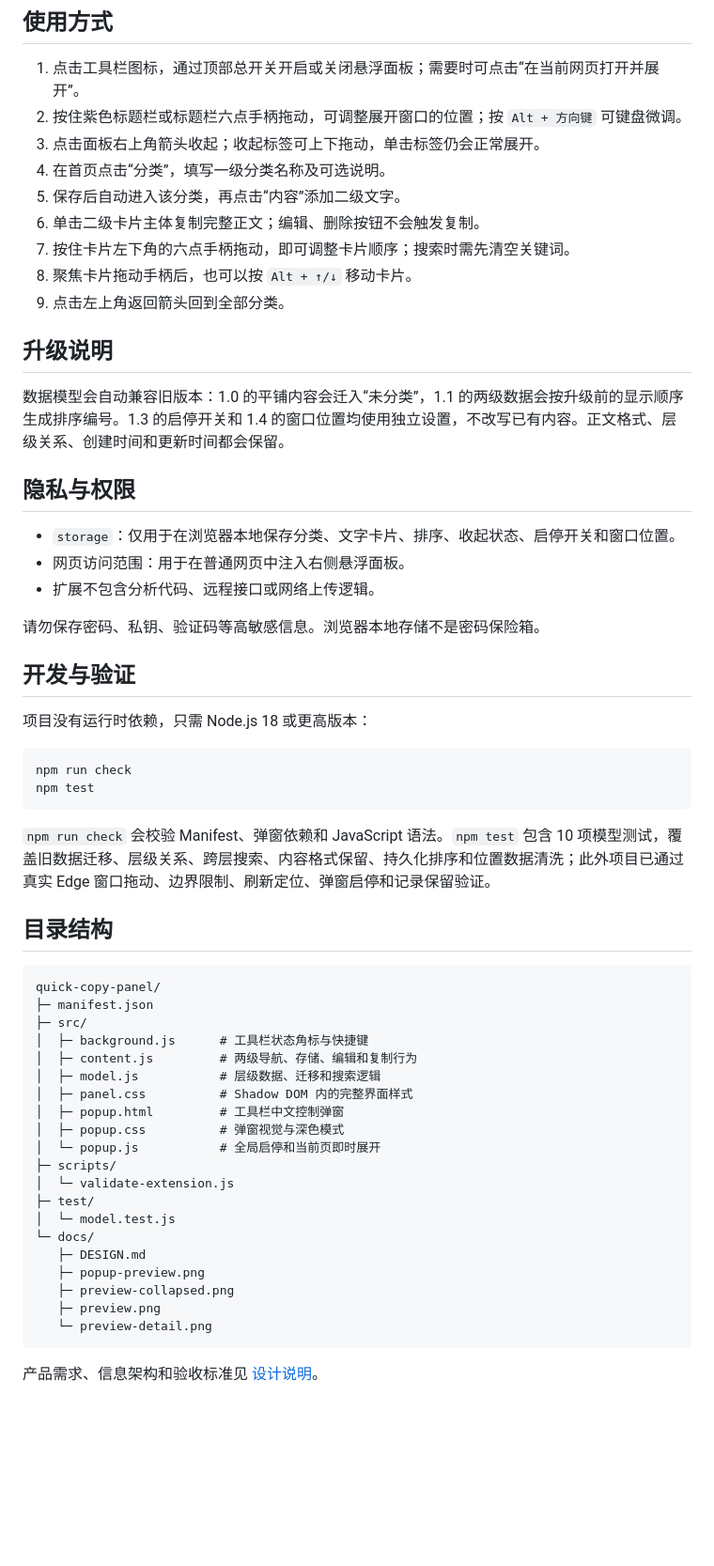
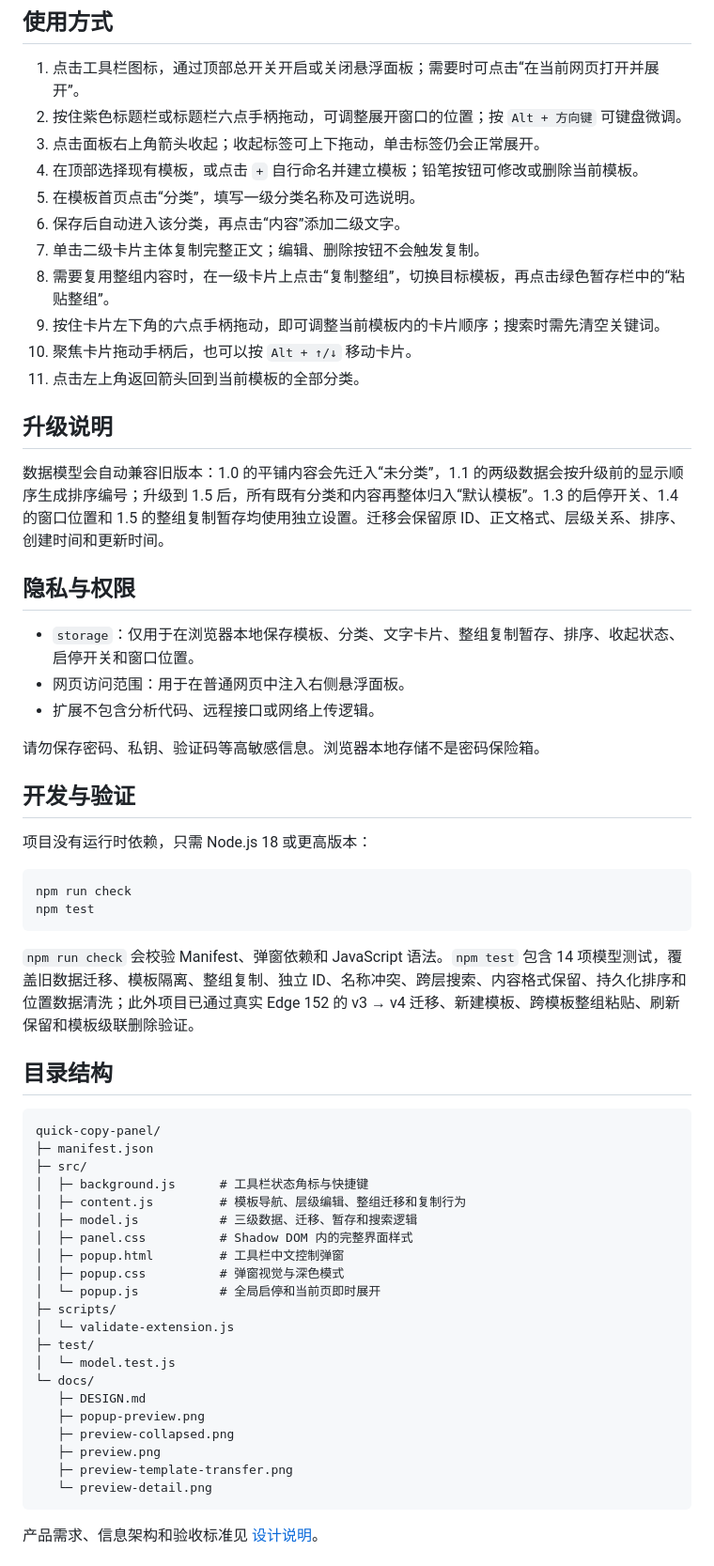
Before and after one commit to zhfang28-code/quick-copy-panel, a Markdown page: README.md, the part around one of its changes. Shown at 94% size. GitHub-like rendering; blank space fills up the shorter version.

````diff
--- a/README.md
+++ b/README.md
@@ -57,20 +64,22 @@
 1. 点击工具栏图标，通过顶部总开关开启或关闭悬浮面板；需要时可点击“在当前网页打开并展开”。
 2. 按住紫色标题栏或标题栏六点手柄拖动，可调整展开窗口的位置；按 `Alt + 方向键` 可键盘微调。
 3. 点击面板右上角箭头收起；收起标签可上下拖动，单击标签仍会正常展开。
-4. 在首页点击“分类”，填写一级分类名称及可选说明。
-5. 保存后自动进入该分类，再点击“内容”添加二级文字。
-6. 单击二级卡片主体复制完整正文；编辑、删除按钮不会触发复制。
-7. 按住卡片左下角的六点手柄拖动，即可调整卡片顺序；搜索时需先清空关键词。
-8. 聚焦卡片拖动手柄后，也可以按 `Alt + ↑/↓` 移动卡片。
-9. 点击左上角返回箭头回到全部分类。
+4. 在顶部选择现有模板，或点击 `+` 自行命名并建立模板；铅笔按钮可修改或删除当前模板。
+5. 在模板首页点击“分类”，填写一级分类名称及可选说明。
+6. 保存后自动进入该分类，再点击“内容”添加二级文字。
+7. 单击二级卡片主体复制完整正文；编辑、删除按钮不会触发复制。
+8. 需要复用整组内容时，在一级卡片上点击“复制整组”，切换目标模板，再点击绿色暂存栏中的“粘贴整组”。
+9. 按住卡片左下角的六点手柄拖动，即可调整当前模板内的卡片顺序；搜索时需先清空关键词。
+10. 聚焦卡片拖动手柄后，也可以按 `Alt + ↑/↓` 移动卡片。
+11. 点击左上角返回箭头回到当前模板的全部分类。
 
 ## 升级说明
 
-数据模型会自动兼容旧版本：1.0 的平铺内容会迁入“未分类”，1.1 的两级数据会按升级前的显示顺序生成排序编号。1.3 的启停开关和 1.4 的窗口位置均使用独立设置，不改写已有内容。正文格式、层级关系、创建时间和更新时间都会保留。
+数据模型会自动兼容旧版本：1.0 的平铺内容会先迁入“未分类”，1.1 的两级数据会按升级前的显示顺序生成排序编号；升级到 1.5 后，所有既有分类和内容再整体归入“默认模板”。1.3 的启停开关、1.4 的窗口位置和 1.5 的整组复制暂存均使用独立设置。迁移会保留原 ID、正文格式、层级关系、排序、创建时间和更新时间。
 
 ## 隐私与权限
 
-- `storage`：仅用于在浏览器本地保存分类、文字卡片、排序、收起状态、启停开关和窗口位置。
+- `storage`：仅用于在浏览器本地保存模板、分类、文字卡片、整组复制暂存、排序、收起状态、启停开关和窗口位置。
 - 网页访问范围：用于在普通网页中注入右侧悬浮面板。
 - 扩展不包含分析代码、远程接口或网络上传逻辑。
 
@@ -85,7 +94,7 @@ npm run check
 npm test
 ```
 
-`npm run check` 会校验 Manifest、弹窗依赖和 JavaScript 语法。`npm test` 包含 10 项模型测试，覆盖旧数据迁移、层级关系、跨层搜索、内容格式保留、持久化排序和位置数据清洗；此外项目已通过真实 Edge 窗口拖动、边界限制、刷新定位、弹窗启停和记录保留验证。
+`npm run check` 会校验 Manifest、弹窗依赖和 JavaScript 语法。`npm test` 包含 14 项模型测试，覆盖旧数据迁移、模板隔离、整组复制、独立 ID、名称冲突、跨层搜索、内容格式保留、持久化排序和位置数据清洗；此外项目已通过真实 Edge 152 的 v3 → v4 迁移、新建模板、跨模板整组粘贴、刷新保留和模板级联删除验证。
 
 ## 目录结构
 
@@ -94,8 +103,8 @@ quick-copy-panel/
 ├─ manifest.json
 ├─ src/
 │  ├─ background.js      # 工具栏状态角标与快捷键
-│  ├─ content.js         # 两级导航、存储、编辑和复制行为
-│  ├─ model.js           # 层级数据、迁移和搜索逻辑
+│  ├─ content.js         # 模板导航、层级编辑、整组迁移和复制行为
+│  ├─ model.js           # 三级数据、迁移、暂存和搜索逻辑
 │  ├─ panel.css          # Shadow DOM 内的完整界面样式
 │  ├─ popup.html         # 工具栏中文控制弹窗
 │  ├─ popup.css          # 弹窗视觉与深色模式
@@ -109,6 +118,7 @@ quick-copy-panel/
    ├─ popup-preview.png
    ├─ preview-collapsed.png
    ├─ preview.png
+   ├─ preview-template-transfer.png
    └─ preview-detail.png
 ```
 
````
Also changed, not shown: other parts of README.md (+11 -4 lines), docs/DESIGN.md (+79 -15 lines), docs/popup-preview.png, docs/preview-detail.png, docs/preview-template-transfer.png (added), docs/preview.png, 9 other files.
